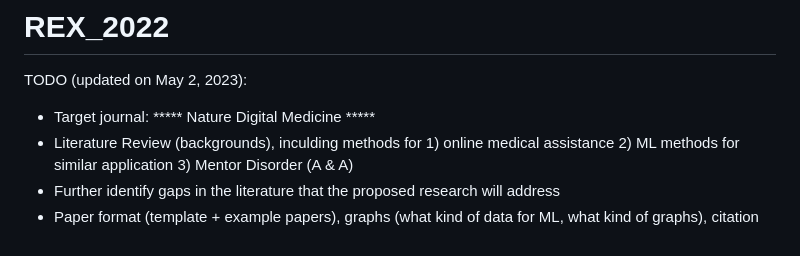
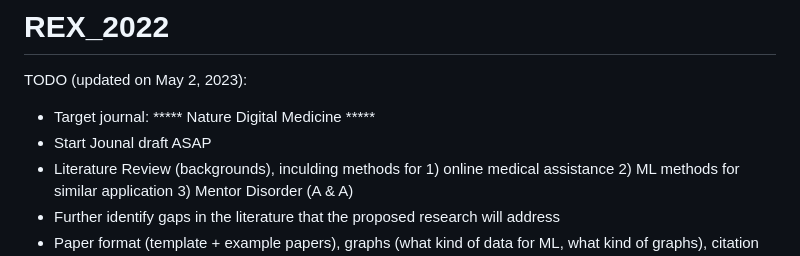
Before and after one commit to paul-chunwong/REX_2022_Facial_Expression, a Markdown page: README.md, the part around the change. GitHub-like rendering.

```diff
--- a/README.md
+++ b/README.md
@@ -1,6 +1,7 @@
 # REX_2022
 TODO (updated on May 2, 2023):
 - Target journal: ***** Nature Digital Medicine *****
+- Start Jounal draft ASAP
 - Literature Review (backgrounds), inculding methods for 1) online medical assistance 2) ML methods for similar application 3) Mentor Disorder (A & A)
 - Further identify gaps in the literature that the proposed research will address
 - Paper format (template + example papers), graphs (what kind of data for ML, what kind of graphs), citation (A & A): https://www.nature.com/npjdigitalmed/for-authors-and-referees?gclid=Cj0KCQjw6cKiBhD5ARIsAKXUdyawQcM_TnONnmqWpV9OwU7Q7Y8wroWkJb7MNDCPnCyHehEHh64x_48aAsLcEALw_wcB
```
